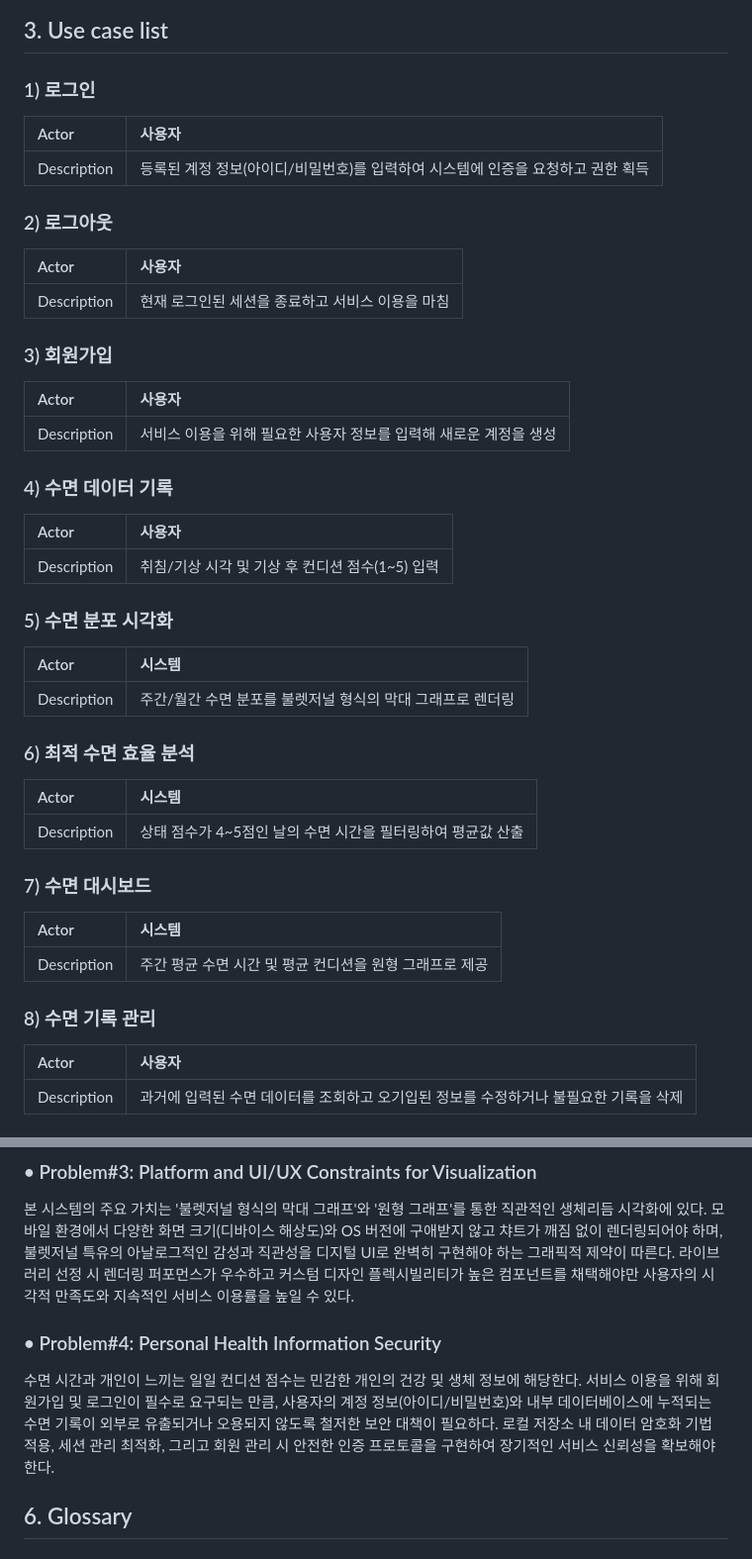
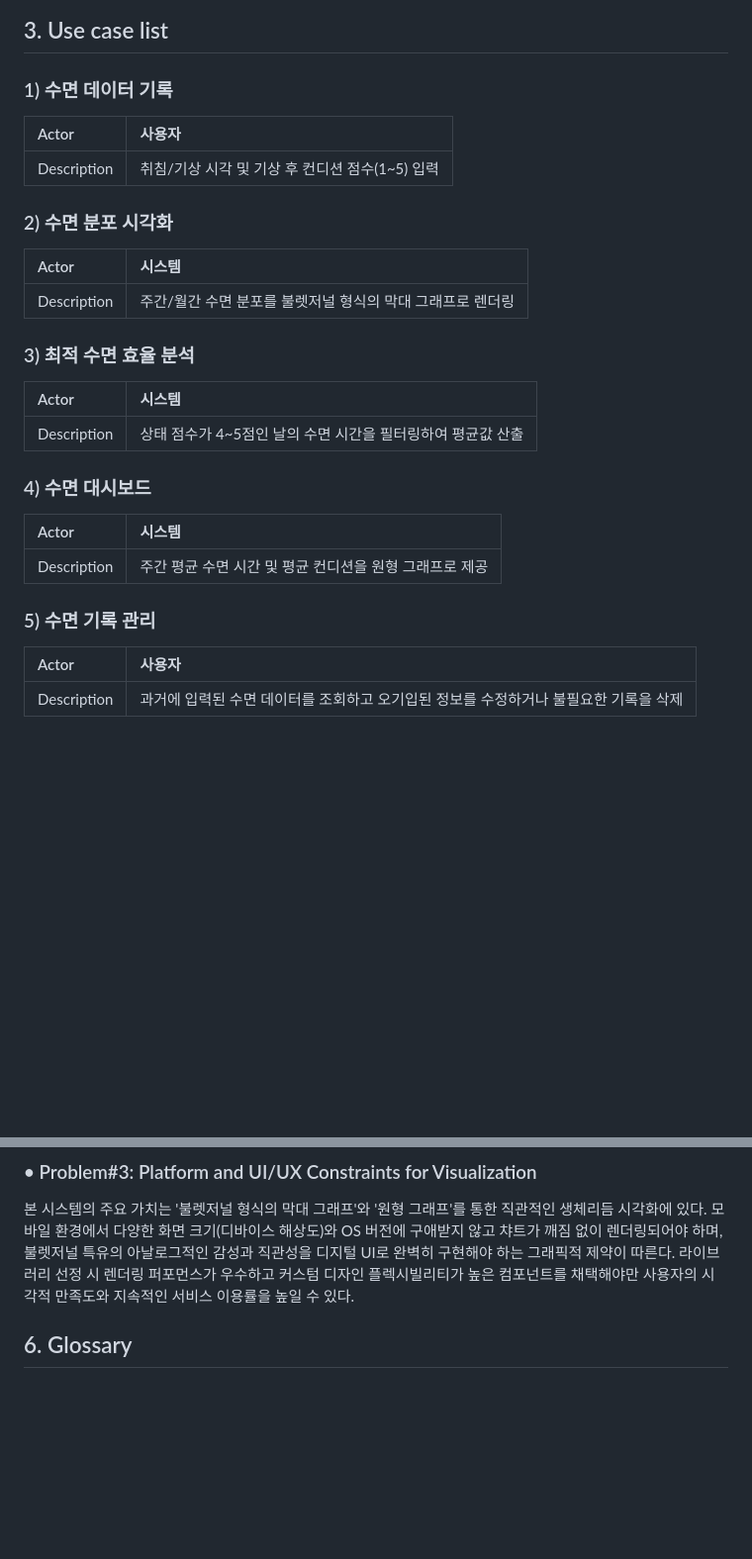
Before and after one commit to yun-15/Project_OS_2026, a Markdown page: Conceptualization_22311907_도윤성.md, 2 parts joined by grey strips. Shown at 99% size. GitHub-like rendering; blank space fills up the shorter version.

```diff
--- a/Conceptualization_22311907_도윤성.md
+++ b/Conceptualization_22311907_도윤성.md
@@ -36,42 +36,27 @@
 ## 3. Use case list
 
 
-### 1) 로그인
-| Actor | 사용자 |
-| :--- | :--- |
-| Description | 등록된 계정 정보(아이디/비밀번호)를 입력하여 시스템에 인증을 요청하고 권한 획득 |
-
-### 2) 로그아웃
-| Actor | 사용자 |
-| :--- | :--- |
-| Description | 현재 로그인된 세션을 종료하고 서비스 이용을 마침 |
-
-### 3) 회원가입
-| Actor | 사용자 |
-| :--- | :--- |
-| Description | 서비스 이용을 위해 필요한 사용자 정보를 입력해 새로운 계정을 생성 |
-
-### 4) 수면 데이터 기록
+### 1) 수면 데이터 기록
 | Actor | 사용자 |
 | :--- | :--- |
 | Description | 취침/기상 시각 및 기상 후 컨디션 점수(1~5) 입력 |
 
-### 5) 수면 분포 시각화
+### 2) 수면 분포 시각화
 | Actor | 시스템 |
 | :--- | :--- |
 | Description | 주간/월간 수면 분포를 불렛저널 형식의 막대 그래프로 렌더링 |
 
-### 6) 최적 수면 효율 분석
+### 3) 최적 수면 효율 분석
 | Actor | 시스템 |
 | :--- | :--- |
 | Description | 상태 점수가 4~5점인 날의 수면 시간을 필터링하여 평균값 산출 |
 
-### 7) 수면 대시보드
+### 4) 수면 대시보드
 | Actor | 시스템 |
 | :--- | :--- |
 | Description | 주간 평균 수면 시간 및 평균 컨디션을 원형 그래프로 제공 |
 
-### 8) 수면 기록 관리
+### 5) 수면 기록 관리
 | Actor | 사용자 |
 | :--- | :--- |
 | Description | 과거에 입력된 수면 데이터를 조회하고 오기입된 정보를 수정하거나 불필요한 기록을 삭제 |
@@ -129,8 +114,6 @@
 ### • Problem#3: Platform and UI/UX Constraints for Visualization
 본 시스템의 주요 가치는 '불렛저널 형식의 막대 그래프'와 '원형 그래프'를 통한 직관적인 생체리듬 시각화에 있다. 모바일 환경에서 다양한 화면 크기(디바이스 해상도)와 OS 버전에 구애받지 않고 챠트가 깨짐 없이 렌더링되어야 하며, 불렛저널 특유의 아날로그적인 감성과 직관성을 디지털 UI로 완벽히 구현해야 하는 그래픽적 제약이 따른다. 라이브러리 선정 시 렌더링 퍼포먼스가 우수하고 커스텀 디자인 플렉시빌리티가 높은 컴포넌트를 채택해야만 사용자의 시각적 만족도와 지속적인 서비스 이용률을 높일 수 있다.
 
-### • Problem#4: Personal Health Information Security
-수면 시간과 개인이 느끼는 일일 컨디션 점수는 민감한 개인의 건강 및 생체 정보에 해당한다. 서비스 이용을 위해 회원가입 및 로그인이 필수로 요구되는 만큼, 사용자의 계정 정보(아이디/비밀번호)와 내부 데이터베이스에 누적되는 수면 기록이 외부로 유출되거나 오용되지 않도록 철저한 보안 대책이 필요하다. 로컬 저장소 내 데이터 암호화 기법 적용, 세션 관리 최적화, 그리고 회원 관리 시 안전한 인증 프로토콜을 구현하여 장기적인 서비스 신뢰성을 확보해야 한다.
 
 ## 6. Glossary
 
```
